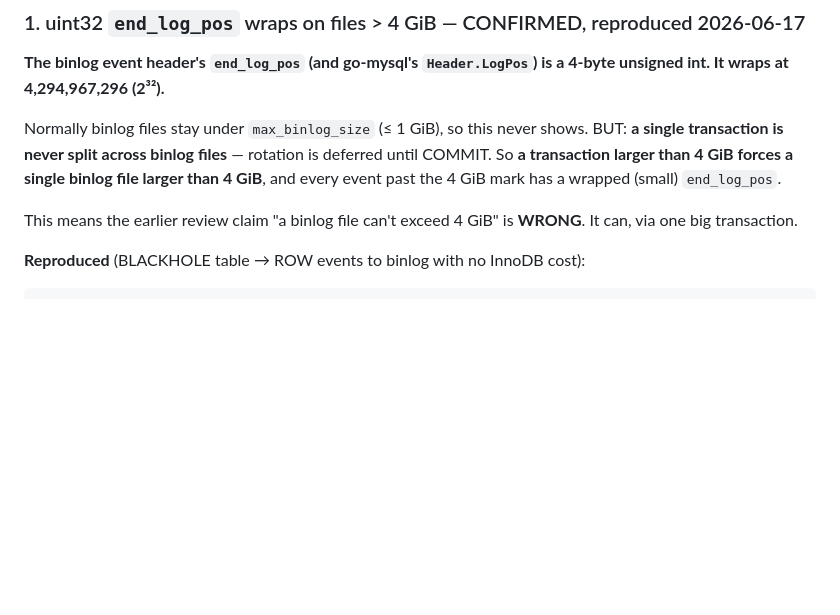
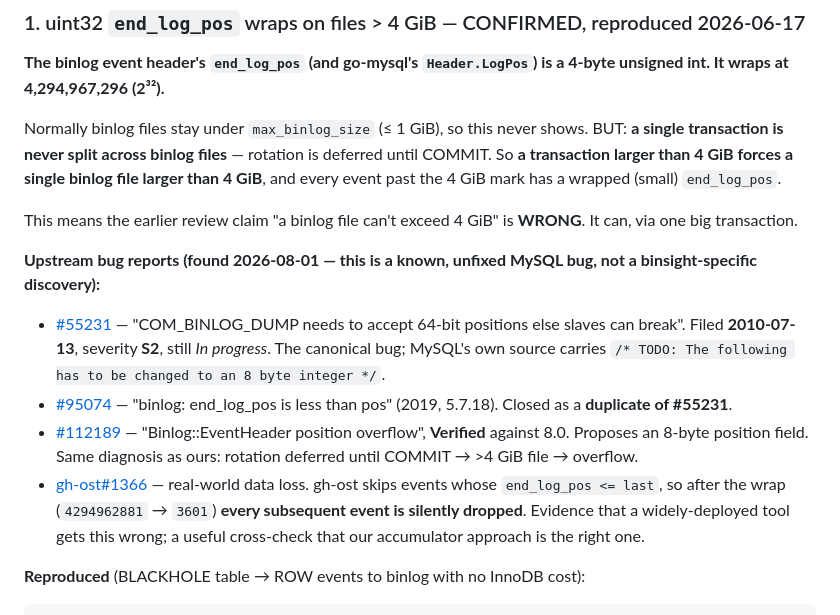
Before and after one commit to adrijshikhar/binsight, a Markdown page: CLAUDE.md, the part around the change. Drawn GitHub-style; blank space fills up the shorter version.

Commit message:
docs: cite the upstream MySQL bugs behind the >4 GiB position wrap
The wrap was reproduced independently on 2026-06-17; these are the upstream
reports, found while writing the launch post. It is a known MySQL bug open
since 2010 (#55231, S2, still In progress), not something specific to this
project. gh-ost#1366 documents silent data loss from the same cause, which is
the clearest evidence that the byte-offset accumulator is the right design.

````diff
--- a/CLAUDE.md
+++ b/CLAUDE.md
@@ -106,6 +106,24 @@ has a wrapped (small) `end_log_pos`.
 
 This means the earlier review claim "a binlog file can't exceed 4 GiB" is
 **WRONG**. It can, via one big transaction.
+
+**Upstream bug reports (found 2026-08-01 — this is a known, unfixed MySQL bug,
+not a binsight-specific discovery):**
+- [#55231](https://bugs.mysql.com/bug.php?id=55231) — "COM_BINLOG_DUMP needs to
+  accept 64-bit positions else slaves can break". Filed **2010-07-13**,
+  severity **S2**, still *In progress*. The canonical bug; MySQL's own source
+  carries `/* TODO: The following has to be changed to an 8 byte integer */`.
+- [#95074](https://bugs.mysql.com/bug.php?id=95074) — "binlog: end_log_pos is
+  less than pos" (2019, 5.7.18). Closed as a **duplicate of #55231**.
+- [#112189](https://bugs.mysql.com/bug.php?id=112189) — "Binlog::EventHeader
+  position overflow", **Verified** against 8.0. Proposes an 8-byte position
+  field. Same diagnosis as ours: rotation deferred until COMMIT → >4 GiB file →
+  overflow.
+- [gh-ost#1366](https://github.com/github/gh-ost/issues/1366) — real-world data
+  loss. gh-ost skips events whose `end_log_pos <= last`, so after the wrap
+  (`4294962881` → `3601`) **every subsequent event is silently dropped**.
+  Evidence that a widely-deployed tool gets this wrong; a useful cross-check
+  that our accumulator approach is the right one.
 
 **Reproduced** (BLACKHOLE table → ROW events to binlog with no InnoDB cost):
 ```sql
````
